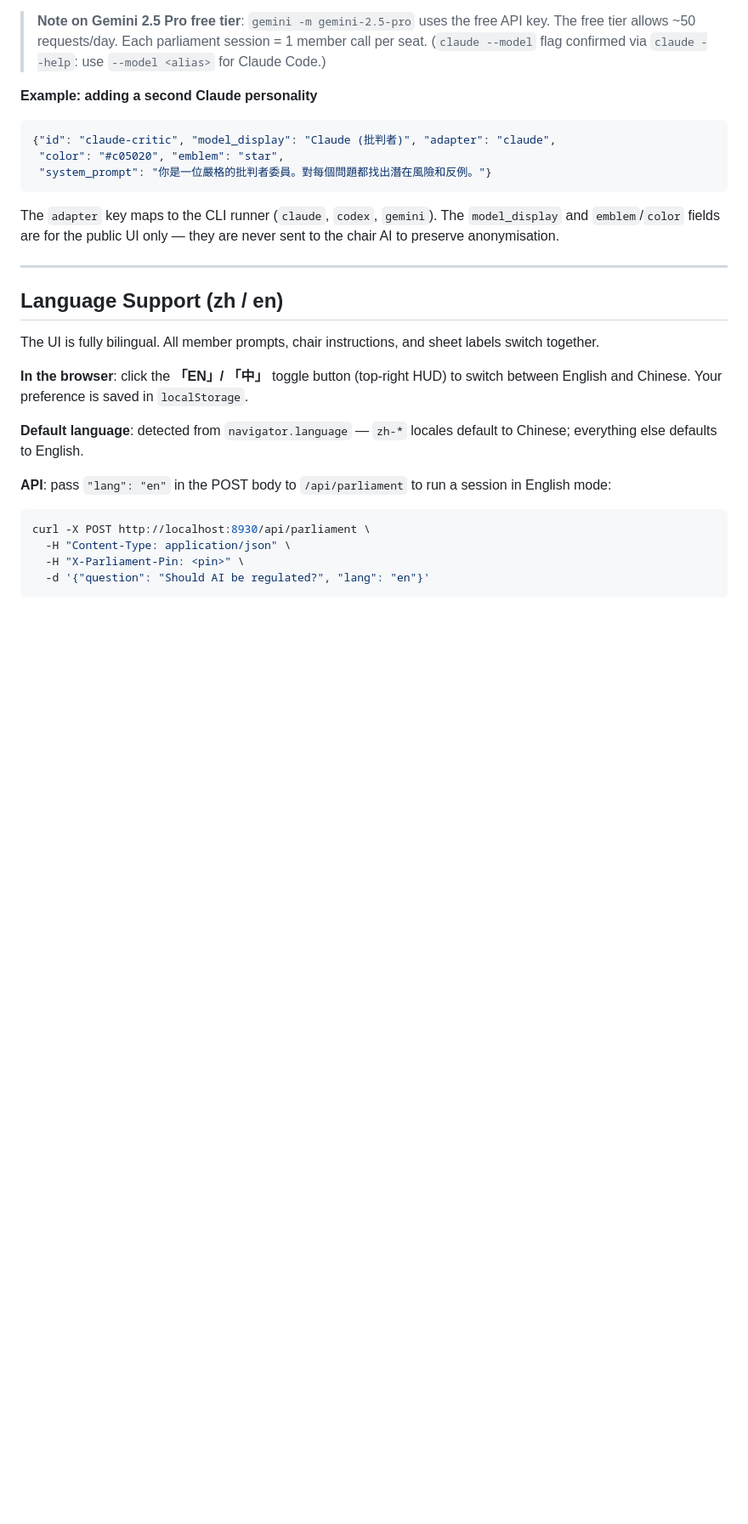
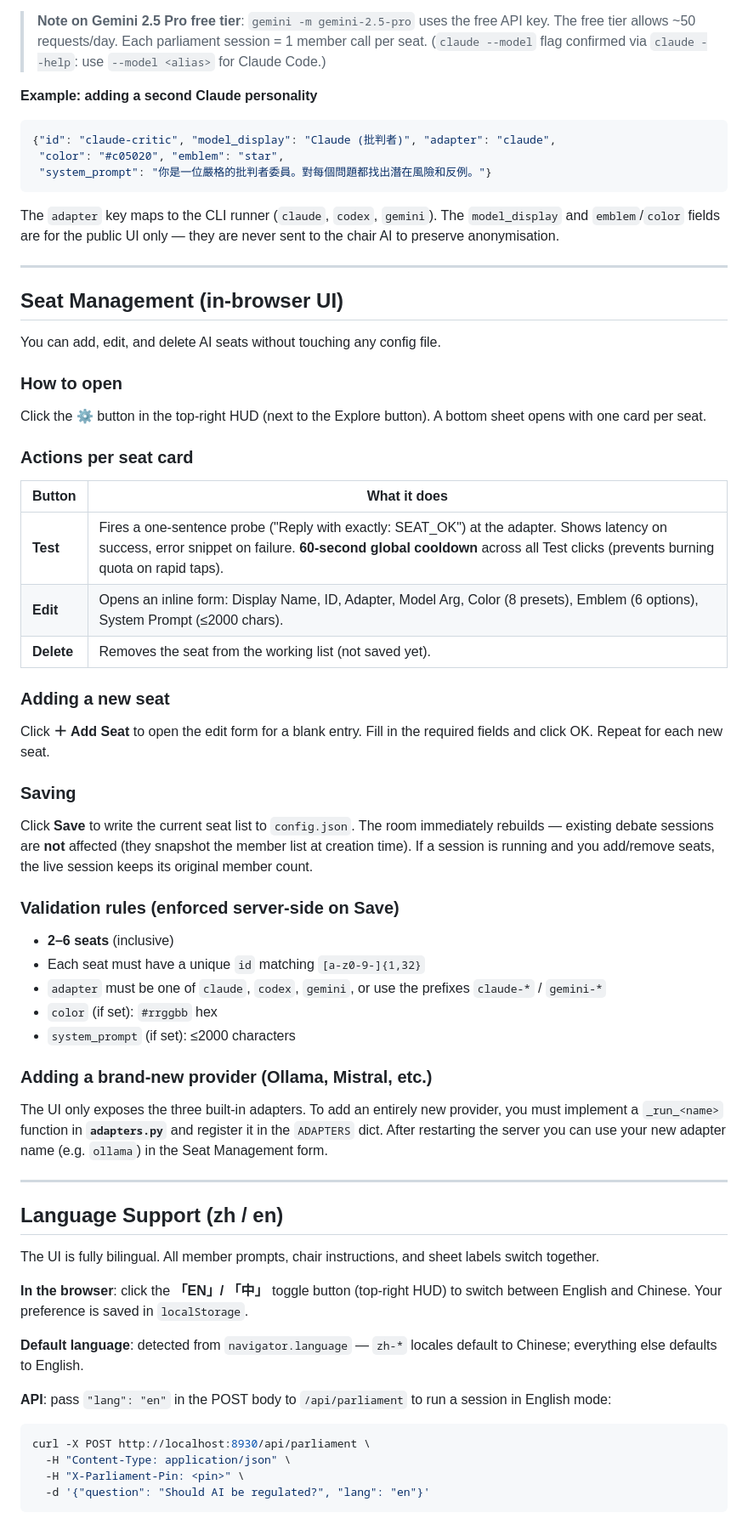
Before and after one commit to klmtseng/ai-discussion-room, a Markdown page: README.md, the part around the change. Shown at 85% size. Drawn GitHub-style; blank space fills up the shorter version.

```diff
--- a/README.md
+++ b/README.md
@@ -136,6 +136,44 @@ they are never sent to the chair AI to preserve anonymisation.
 
 ---
 
+## Seat Management (in-browser UI)
+
+You can add, edit, and delete AI seats without touching any config file.
+
+### How to open
+
+Click the **⚙** button in the top-right HUD (next to the Explore button). A bottom sheet opens with one card per seat.
+
+### Actions per seat card
+
+| Button | What it does |
+|--------|-------------|
+| **Test** | Fires a one-sentence probe ("Reply with exactly: SEAT_OK") at the adapter. Shows latency on success, error snippet on failure. **60-second global cooldown** across all Test clicks (prevents burning quota on rapid taps). |
+| **Edit** | Opens an inline form: Display Name, ID, Adapter, Model Arg, Color (8 presets), Emblem (6 options), System Prompt (≤2000 chars). |
+| **Delete** | Removes the seat from the working list (not saved yet). |
+
+### Adding a new seat
+
+Click **＋ Add Seat** to open the edit form for a blank entry. Fill in the required fields and click OK. Repeat for each new seat.
+
+### Saving
+
+Click **Save** to write the current seat list to `config.json`. The room immediately rebuilds — existing debate sessions are **not** affected (they snapshot the member list at creation time). If a session is running and you add/remove seats, the live session keeps its original member count.
+
+### Validation rules (enforced server-side on Save)
+
+- **2–6 seats** (inclusive)
+- Each seat must have a unique `id` matching `[a-z0-9-]{1,32}`
+- `adapter` must be one of `claude`, `codex`, `gemini`, or use the prefixes `claude-*` / `gemini-*`
+- `color` (if set): `#rrggbb` hex
+- `system_prompt` (if set): ≤2000 characters
+
+### Adding a brand-new provider (Ollama, Mistral, etc.)
+
+The UI only exposes the three built-in adapters. To add an entirely new provider, you must implement a `_run_<name>` function in **`adapters.py`** and register it in the `ADAPTERS` dict. After restarting the server you can use your new adapter name (e.g. `ollama`) in the Seat Management form.
+
+---
+
 ## Language Support (zh / en)
 
 The UI is fully bilingual. All member prompts, chair instructions, and sheet labels switch together.
```
